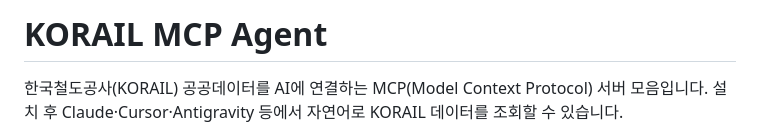
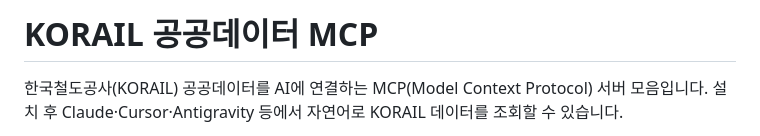
Before and after one commit to lovelyquality/korail-mcp, a Markdown page: README.md, the part around the change. Drawn GitHub-style.

Commit message:
Revise README for KORAIL MCP project
Updated project title and description to reflect KORAIL public data integration.

```diff
--- a/README.md
+++ b/README.md
@@ -1,4 +1,4 @@
-# KORAIL MCP Agent
+# KORAIL 공공데이터 MCP
 
 한국철도공사(KORAIL) 공공데이터를 AI에 연결하는 MCP(Model Context Protocol) 서버 모음입니다.
 설치 후 Claude·Cursor·Antigravity 등에서 자연어로 KORAIL 데이터를 조회할 수 있습니다.
```
